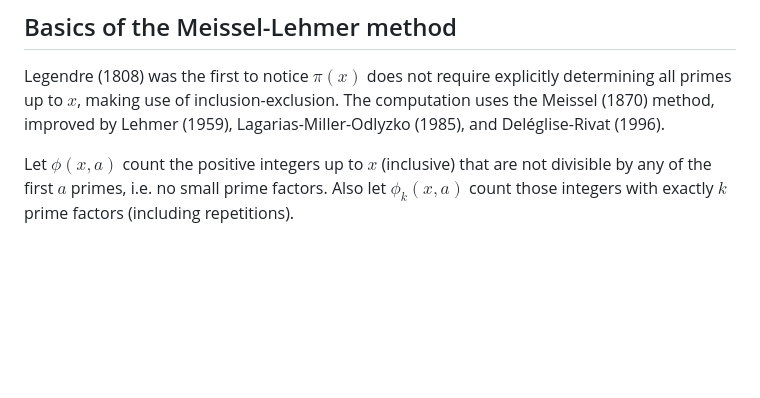
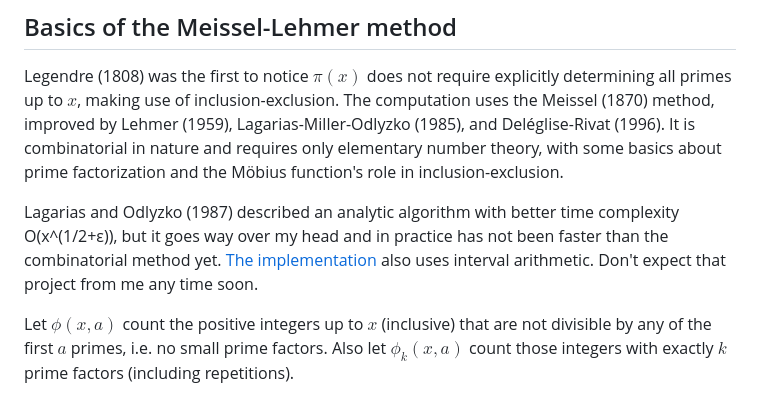
Before and after one commit to jxu/primecount, a Markdown page: README.md, the part around the change. Drawn GitHub-style; blank space fills up the shorter version.

Commit message:
Add some details about the method

```diff
--- a/README.md
+++ b/README.md
@@ -28,6 +28,9 @@ The powers of 10 in the table match Table IV of the paper. Previously I had only
 
 Legendre (1808) was the first to notice $\pi(x)$ does not require explicitly determining all primes up to $x$, making use of inclusion-exclusion. The computation uses the Meissel (1870) method, improved by Lehmer (1959),
 Lagarias-Miller-Odlyzko (1985), and Deléglise-Rivat (1996).
+It is combinatorial in nature and requires only elementary number theory, with some basics about prime factorization and the Möbius function's role in inclusion-exclusion.
+
+Lagarias and Odlyzko (1987) described an analytic algorithm with better time complexity O(x^(1/2+ε)), but it goes way over my head and in practice has not been faster than the combinatorial method yet. [The implementation](https://arxiv.org/pdf/1203.5712) also uses interval arithmetic. Don't expect that project from me any time soon.
 
 Let $\phi(x,a)$ count the positive integers up to $x$ (inclusive) that are not divisible by any of the first $a$ primes, i.e. no small prime factors. Also let $\phi_k(x,a)$ count those integers with exactly $k$ prime factors (including repetitions).
 
```
